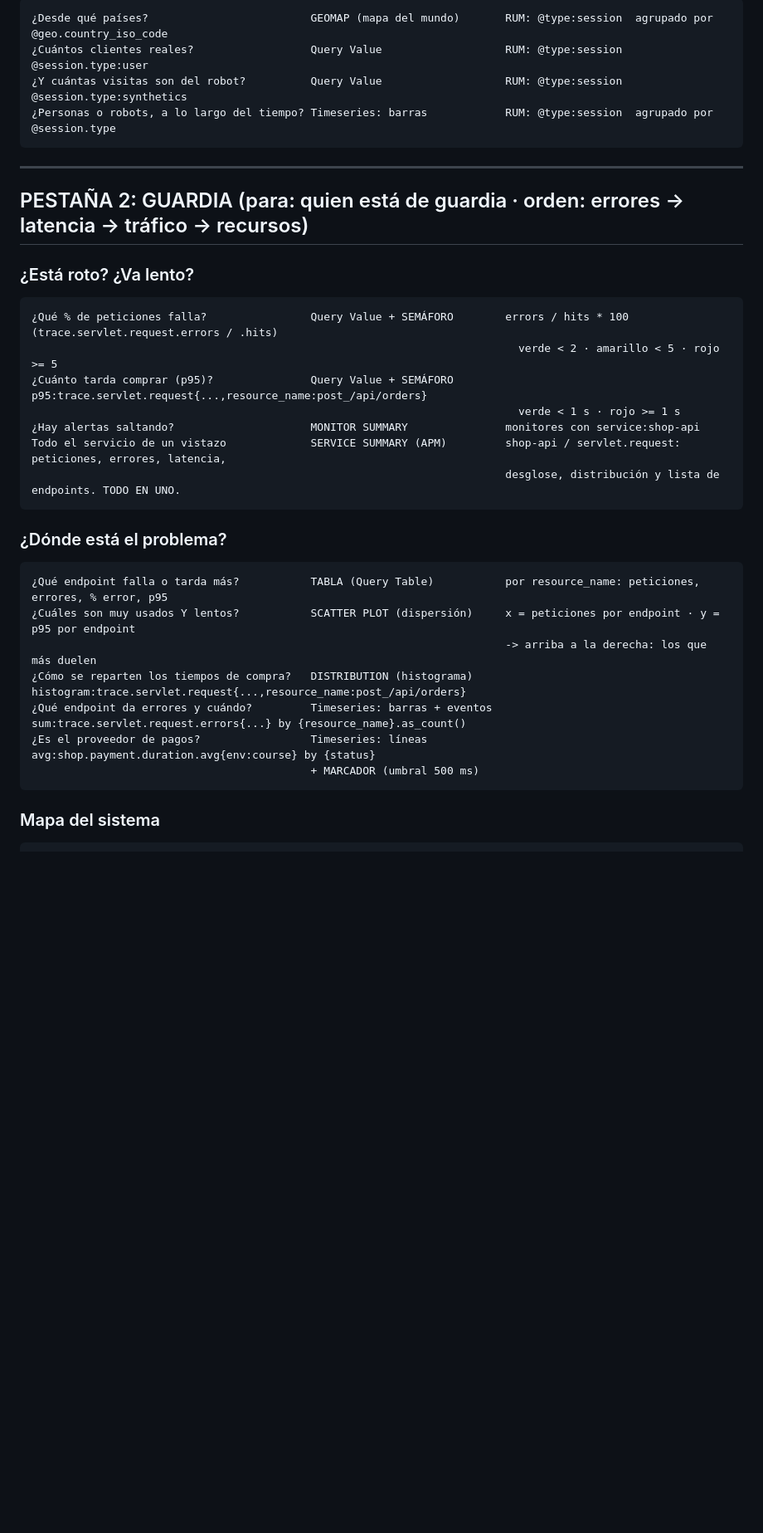
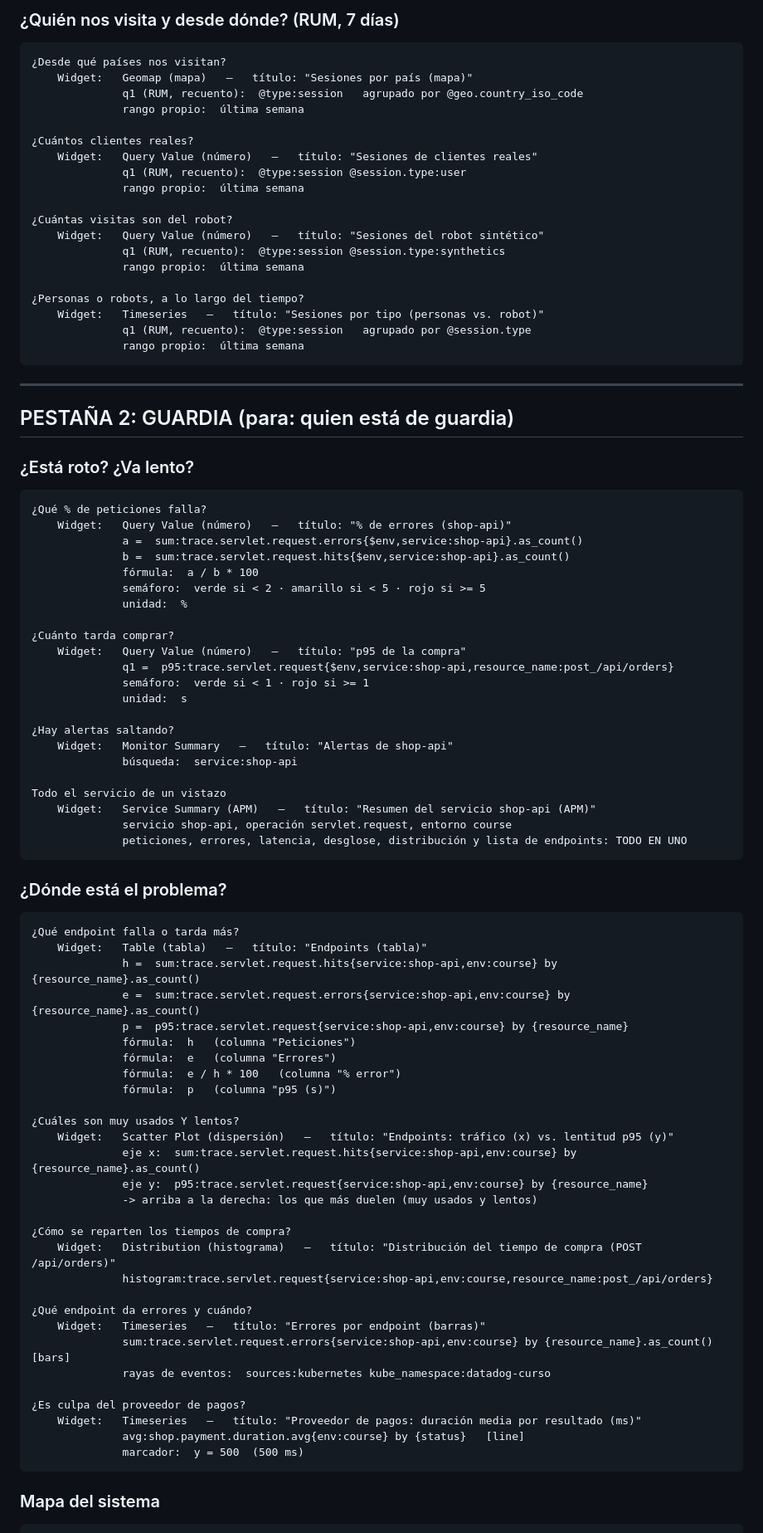
Before and after one commit to IvanciniGT/formacionDatadog, a Markdown page: notes/dia3.md, the part around one of its changes. Shown at 83% size. Rendered like a GitHub page; blank space fills up the shorter version.

```diff
--- a/notes/dia3.md
+++ b/notes/dia3.md
@@ -47,32 +93,86 @@ Regla de diseño:  PREGUNTA  ->  TIPO DE DATO  ->  WIDGET  ->  CONSULTA
 
-    ¿Desde qué países?                         GEOMAP (mapa del mundo)       RUM: @type:session  agrupado por @geo.country_iso_code
-    ¿Cuántos clientes reales?                  Query Value                   RUM: @type:session @session.type:user
-    ¿Y cuántas visitas son del robot?          Query Value                   RUM: @type:session @session.type:synthetics
-    ¿Personas o robots, a lo largo del tiempo? Timeseries: barras            RUM: @type:session  agrupado por @session.type
+### ¿Quién nos visita y desde dónde? (RUM, 7 días)
+
+    ¿Desde qué países nos visitan?
+        Widget:   Geomap (mapa)   —   título: "Sesiones por país (mapa)"
+                  q1 (RUM, recuento):  @type:session   agrupado por @geo.country_iso_code
+                  rango propio:  última semana
+
+    ¿Cuántos clientes reales?
+        Widget:   Query Value (número)   —   título: "Sesiones de clientes reales"
+                  q1 (RUM, recuento):  @type:session @session.type:user
+                  rango propio:  última semana
+
+    ¿Cuántas visitas son del robot?
+        Widget:   Query Value (número)   —   título: "Sesiones del robot sintético"
+                  q1 (RUM, recuento):  @type:session @session.type:synthetics
+                  rango propio:  última semana
+
+    ¿Personas o robots, a lo largo del tiempo?
+        Widget:   Timeseries   —   título: "Sesiones por tipo (personas vs. robot)"
+                  q1 (RUM, recuento):  @type:session   agrupado por @session.type
+                  rango propio:  última semana
 
 ---
 
-## PESTAÑA 2: GUARDIA   (para: quien está de guardia · orden: errores -> latencia -> tráfico -> recursos)
+## PESTAÑA 2: GUARDIA   (para: quien está de guardia)
 
 ### ¿Está roto? ¿Va lento?
 
-    ¿Qué % de peticiones falla?                Query Value + SEMÁFORO        errors / hits * 100   (trace.servlet.request.errors / .hits)
-                                                                               verde < 2 · amarillo < 5 · rojo >= 5
-    ¿Cuánto tarda comprar (p95)?               Query Value + SEMÁFORO        p95:trace.servlet.request{...,resource_name:post_/api/orders}
-                                                                               verde < 1 s · rojo >= 1 s
-    ¿Hay alertas saltando?                     MONITOR SUMMARY               monitores con service:shop-api
-    Todo el servicio de un vistazo             SERVICE SUMMARY (APM)         shop-api / servlet.request: peticiones, errores, latencia,
-                                                                             desglose, distribución y lista de endpoints. TODO EN UNO.
+    ¿Qué % de peticiones falla?
+        Widget:   Query Value (número)   —   título: "% de errores (shop-api)"
+                  a =  sum:trace.servlet.request.errors{$env,service:shop-api}.as_count()
+                  b =  sum:trace.servlet.request.hits{$env,service:shop-api}.as_count()
+                  fórmula:  a / b * 100
+                  semáforo:  verde si < 2 · amarillo si < 5 · rojo si >= 5
+                  unidad:  %
+
+    ¿Cuánto tarda comprar?
+        Widget:   Query Value (número)   —   título: "p95 de la compra"
+                  q1 =  p95:trace.servlet.request{$env,service:shop-api,resource_name:post_/api/orders}
+                  semáforo:  verde si < 1 · rojo si >= 1
+                  unidad:  s
+
+    ¿Hay alertas saltando?
+        Widget:   Monitor Summary   —   título: "Alertas de shop-api"
+                  búsqueda:  service:shop-api
+
+    Todo el servicio de un vistazo
+        Widget:   Service Summary (APM)   —   título: "Resumen del servicio shop-api (APM)"
+                  servicio shop-api, operación servlet.request, entorno course
+                  peticiones, errores, latencia, desglose, distribución y lista de endpoints: TODO EN UNO
 
 ### ¿Dónde está el problema?
 
-    ¿Qué endpoint falla o tarda más?           TABLA (Query Table)           por resource_name: peticiones, errores, % error, p95
-    ¿Cuáles son muy usados Y lentos?           SCATTER PLOT (dispersión)     x = peticiones por endpoint · y = p95 por endpoint
-                                                                             -> arriba a la derecha: los que más duelen
-    ¿Cómo se reparten los tiempos de compra?   DISTRIBUTION (histograma)     histogram:trace.servlet.request{...,resource_name:post_/api/orders}
-    ¿Qué endpoint da errores y cuándo?         Timeseries: barras + eventos  sum:trace.servlet.request.errors{...} by {resource_name}.as_count()
-    ¿Es el proveedor de pagos?                 Timeseries: líneas            avg:shop.payment.duration.avg{env:course} by {status}
-                                               + MARCADOR (umbral 500 ms)
+    ¿Qué endpoint falla o tarda más?
+        Widget:   Table (tabla)   —   título: "Endpoints (tabla)"
+                  h =  sum:trace.servlet.request.hits{service:shop-api,env:course} by {resource_name}.as_count()
+                  e =  sum:trace.servlet.request.errors{service:shop-api,env:course} by {resource_name}.as_count()
+                  p =  p95:trace.servlet.request{service:shop-api,env:course} by {resource_name}
+                  fórmula:  h   (columna "Peticiones")
+                  fórmula:  e   (columna "Errores")
+                  fórmula:  e / h * 100   (columna "% error")
+                  fórmula:  p   (columna "p95 (s)")
+
+    ¿Cuáles son muy usados Y lentos?
+        Widget:   Scatter Plot (dispersión)   —   título: "Endpoints: tráfico (x) vs. lentitud p95 (y)"
+                  eje x:  sum:trace.servlet.request.hits{service:shop-api,env:course} by {resource_name}.as_count()
+                  eje y:  p95:trace.servlet.request{service:shop-api,env:course} by {resource_name}
+                  -> arriba a la derecha: los que más duelen (muy usados y lentos)
+
+    ¿Cómo se reparten los tiempos de compra?
+        Widget:   Distribution (histograma)   —   título: "Distribución del tiempo de compra (POST /api/orders)"
+                  histogram:trace.servlet.request{service:shop-api,env:course,resource_name:post_/api/orders}
+
+    ¿Qué endpoint da errores y cuándo?
+        Widget:   Timeseries   —   título: "Errores por endpoint (barras)"
+                  sum:trace.servlet.request.errors{service:shop-api,env:course} by {resource_name}.as_count()   [bars]
+                  rayas de eventos:  sources:kubernetes kube_namespace:datadog-curso
+
+    ¿Es culpa del proveedor de pagos?
+        Widget:   Timeseries   —   título: "Proveedor de pagos: duración media por resultado (ms)"
+                  avg:shop.payment.duration.avg{env:course} by {status}   [line]
+                  marcador:  y = 500  (500 ms)
 
 ### Mapa del sistema
 
```
Also changed, not shown: other parts of notes/dia3.md (+98 -32 lines).
